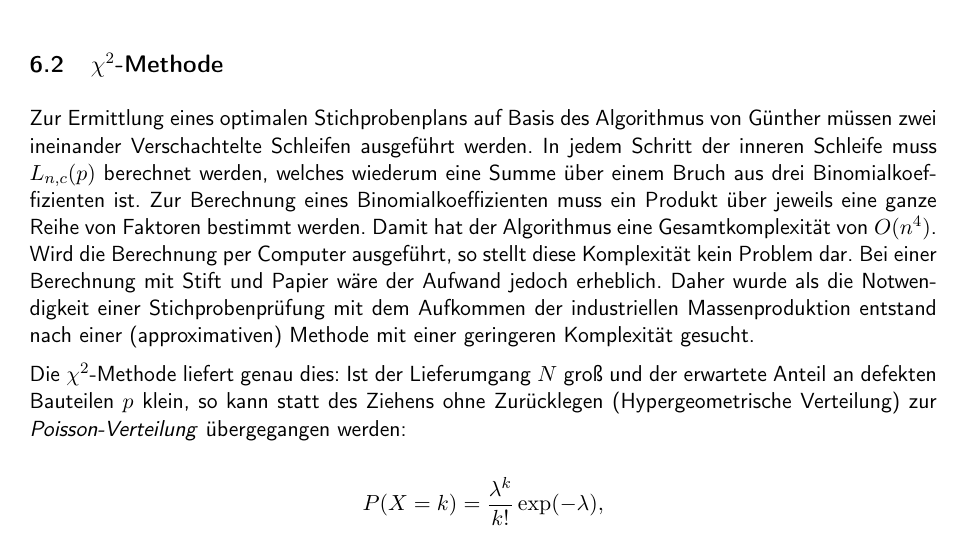
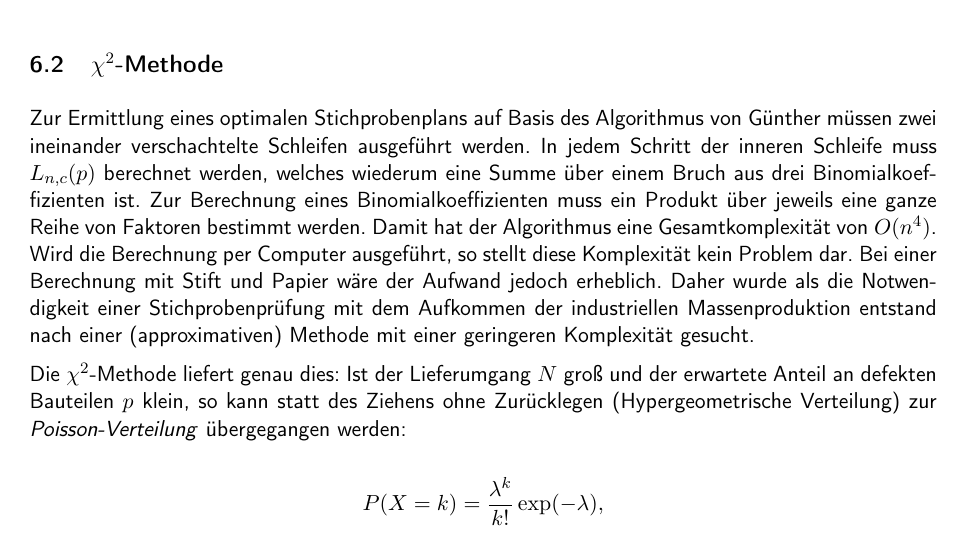
Before and after one commit to A-Herzog/QC, a LaTeX document (LaTeX sources/MethodenDerStatistischenQualitaetssicherung.tex): part of page 5 of 8, cut so that both start at the same text. Compiled offline with pdfLaTeX.

Commit message:
Updated info texts

```diff
--- a/LaTeX sources/MethodenDerStatistischenQualitaetssicherung.tex
+++ b/LaTeX sources/MethodenDerStatistischenQualitaetssicherung.tex
@@ -213,7 +213,7 @@ while (true) {
 
 \subsection[Chi-Quadrat-Methode]{$\chi^2$-Methode}
 
-Zur Ermittlung eines optimalen Stichprobenplans auf Basis des Algorithmus von Günther müssen zwei ineinander Verschachtelte Schleifen ausgeführt werden. In jedem Schritt der inneren Schleife muss $L_{n,c}(p)$ berechnet werden, welches wiederum eine Summe über einem Bruch aus drei Binomialkoeffizienten ist. Zur Berechnung eines Binomialkoeffizienten muss ein Produkt über jeweils eine ganze Reihe von Faktoren bestimmt werden. Damit hat der Algorithmus eine Gesamtkomplexität von $O(n^4)$. Wird die Berechnung per Computer ausgeführt, so stellt diese Komplexität kein Problem dar. Bei einer Berechnung mit Stift und Papier wäre der Aufwand jedoch erheblich. Daher wurde als die Notwendigkeit einer Stichprobenprüfung mit dem Aufkommen der industriellen Massenproduktion entstand nach einer (approximativen) Methode mit einer geringeren Komplexität gesucht.
+Zur Ermittlung eines optimalen Stichprobenplans auf Basis des Algorithmus von Günther müssen zwei ineinander verschachtelte Schleifen ausgeführt werden. In jedem Schritt der inneren Schleife muss $L_{n,c}(p)$ berechnet werden, welches wiederum eine Summe über einem Bruch aus drei Binomialkoeffizienten ist. Zur Berechnung eines Binomialkoeffizienten muss ein Produkt über jeweils eine ganze Reihe von Faktoren bestimmt werden. Damit hat der Algorithmus eine Gesamtkomplexität von $O(n^4)$. Wird die Berechnung per Computer ausgeführt, so stellt diese Komplexität kein Problem dar. Bei einer Berechnung mit Stift und Papier wäre der Aufwand jedoch erheblich. Daher wurde als die Notwendigkeit einer Stichprobenprüfung mit dem Aufkommen der industriellen Massenproduktion entstand nach einer (approximativen) Methode mit einer geringeren Komplexität gesucht.
 
 Die $\chi^2$-Methode liefert genau dies: Ist der Lieferumgang $N$ groß und der erwartete Anteil an defekten Bauteilen $p$ klein, so kann statt des Ziehens ohne Zurücklegen (Hypergeometrische Verteilung) zur \emph{Poisson-Verteilung} übergegangen werden:
 
```
Also changed, not shown: docs/info/MethodenDerStatistischenQualitaetssicherung.pdf, 1 other file.
